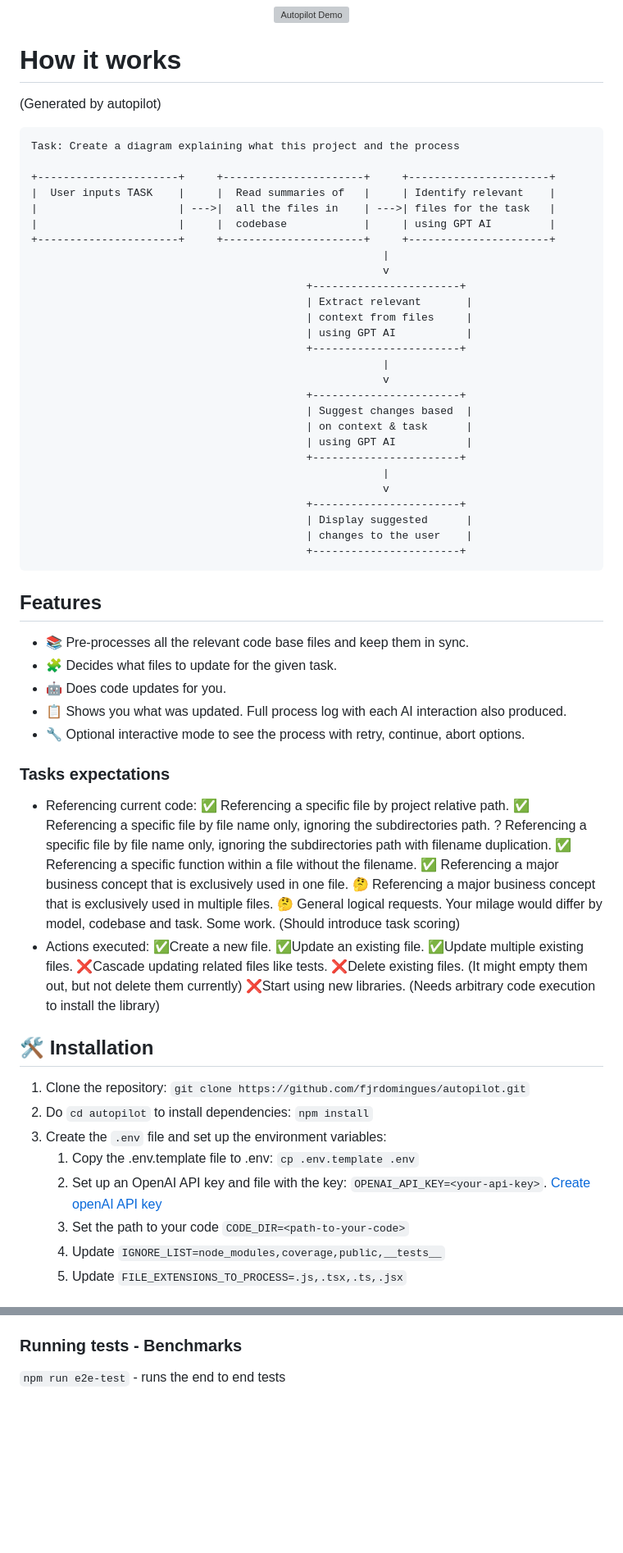
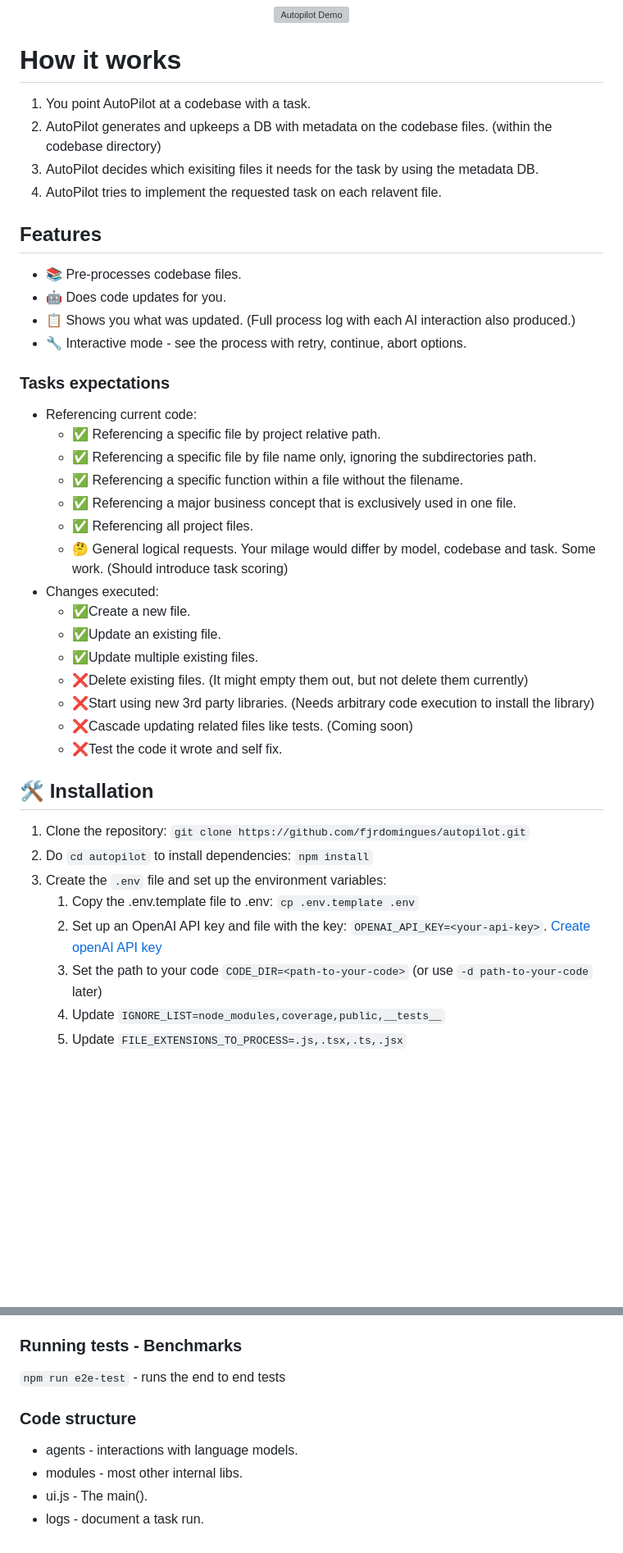
Before and after one commit to fjrdomingues/autopilot, a Markdown page: README.md, 2 parts joined by grey strips. Shown: that part at 82% size. Drawn GitHub-style; blank space fills up the shorter version; grey boxes are pictures that could not be loaded.

````diff
--- a/README.md
+++ b/README.md
@@ -12,62 +12,35 @@ Note: This project is currently operating autonomously on a server. Whenever an
 </p>
 
 # How it works
-(Generated by autopilot)
 
-```plaintext
-Task: Create a diagram explaining what this project and the process
-
-+----------------------+     +----------------------+     +----------------------+
-|  User inputs TASK    |     |  Read summaries of   |     | Identify relevant    |
-|                      | --->|  all the files in    | --->| files for the task   |
-|                      |     |  codebase            |     | using GPT AI         |
-+----------------------+     +----------------------+     +----------------------+
-                                                       |
-                                                       v
-                                           +-----------------------+
-                                           | Extract relevant       |
-                                           | context from files     |
-                                           | using GPT AI           |
-                                           +-----------------------+
-                                                       |
-                                                       v
-                                           +-----------------------+
-                                           | Suggest changes based  |
-                                           | on context & task      |
-                                           | using GPT AI           |
-                                           +-----------------------+
-                                                       |
-                                                       v
-                                           +-----------------------+
-                                           | Display suggested      |
-                                           | changes to the user    |
-                                           +-----------------------+
-```
+1. You point AutoPilot at a codebase with a task.
+1. AutoPilot generates and upkeeps a DB with metadata on the codebase files. (within the codebase directory)
+1. AutoPilot decides which exisiting files it needs for the task by using the metadata DB.
+1. AutoPilot tries to implement the requested task on each relavent file.
 
 ## Features
 
-- 📚 Pre-processes all the relevant code base files and keep them in sync.
-- 🧩 Decides what files to update for the given task.
+- 📚 Pre-processes codebase files.
 - 🤖 Does code updates for you.
-- 📋 Shows you what was updated. Full process log with each AI interaction also produced.
-- 🔧 Optional interactive mode to see the process with retry, continue, abort options.
+- 📋 Shows you what was updated. (Full process log with each AI interaction also produced.)
+- 🔧 Interactive mode - see the process with retry, continue, abort options.
 
 ### Tasks expectations
-* Referencing current code:
-✅ Referencing a specific file by project relative path.
-✅ Referencing a specific file by file name only, ignoring the subdirectories path.
-? Referencing a specific file by file name only, ignoring the subdirectories path with filename duplication.
-✅ Referencing a specific function within a file without the filename.
-✅ Referencing a major business concept that is exclusively used in one file.
-🤔 Referencing a major business concept that is exclusively used in multiple files.
-🤔 General logical requests. Your milage would differ by model, codebase and task. Some work. (Should introduce task scoring)
-* Actions executed:
-✅Create a new file.
-✅Update an existing file.
-✅Update multiple existing files.
-❌Cascade updating related files like tests.
-❌Delete existing files. (It might empty them out, but not delete them currently)
-❌Start using new libraries. (Needs arbitrary code execution to install the library)
+- Referencing current code:
+  - ✅ Referencing a specific file by project relative path.
+  - ✅ Referencing a specific file by file name only, ignoring the subdirectories path.
+  - ✅ Referencing a specific function within a file without the filename.
+  - ✅ Referencing a major business concept that is exclusively used in one file.
+  - ✅ Referencing all project files.
+  - 🤔 General logical requests. Your milage would differ by model, codebase and task. Some work. (Should introduce task scoring)
+- Changes executed:
+  - ✅Create a new file.
+  - ✅Update an existing file.
+  - ✅Update multiple existing files.
+  - ❌Delete existing files. (It might empty them out, but not delete them currently)
+  - ❌Start using new 3rd party libraries. (Needs arbitrary code execution to install the library)
+  - ❌Cascade updating related files like tests. (Coming soon)
+  - ❌Test the code it wrote and self fix.
 
 ## 🛠️ Installation
 
@@ -76,7 +49,7 @@ Task: Create a diagram explaining what this project and the process
 3. Create the `.env` file and set up the environment variables:
    1. Copy the .env.template file to .env: `cp .env.template .env`
    2. Set up an OpenAI API key and file with the key: `OPENAI_API_KEY=<your-api-key>`. [Create openAI API key](https://platform.openai.com/account/api-keys)
-   3. Set the path to your code `CODE_DIR=<path-to-your-code>`
+   3. Set the path to your code `CODE_DIR=<path-to-your-code>` (or use `-d path-to-your-code` later)
    4. Update `IGNORE_LIST=node_modules,coverage,public,__tests__`
    5. Update `FILE_EXTENSIONS_TO_PROCESS=.js,.tsx,.ts,.jsx`
 
@@ -107,3 +76,9 @@ We welcome contributions! Please submit pull requests to the repository, and ens
 
 ### Running tests - Benchmarks
 `npm run e2e-test` - runs the end to end tests
+
+### Code structure
+- agents - interactions with language models.
+- modules - most other internal libs.
+- ui.js - The main().
+- logs - document a task run.
````
Also changed, not shown: other parts of README.md (+2 -6 lines).
